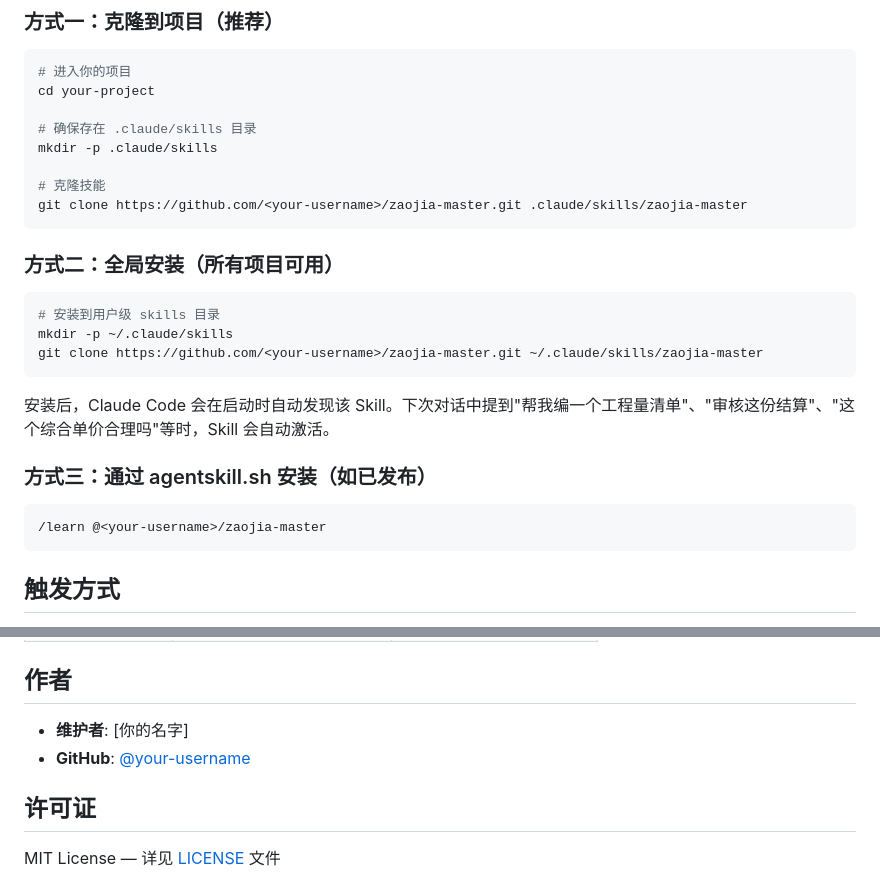
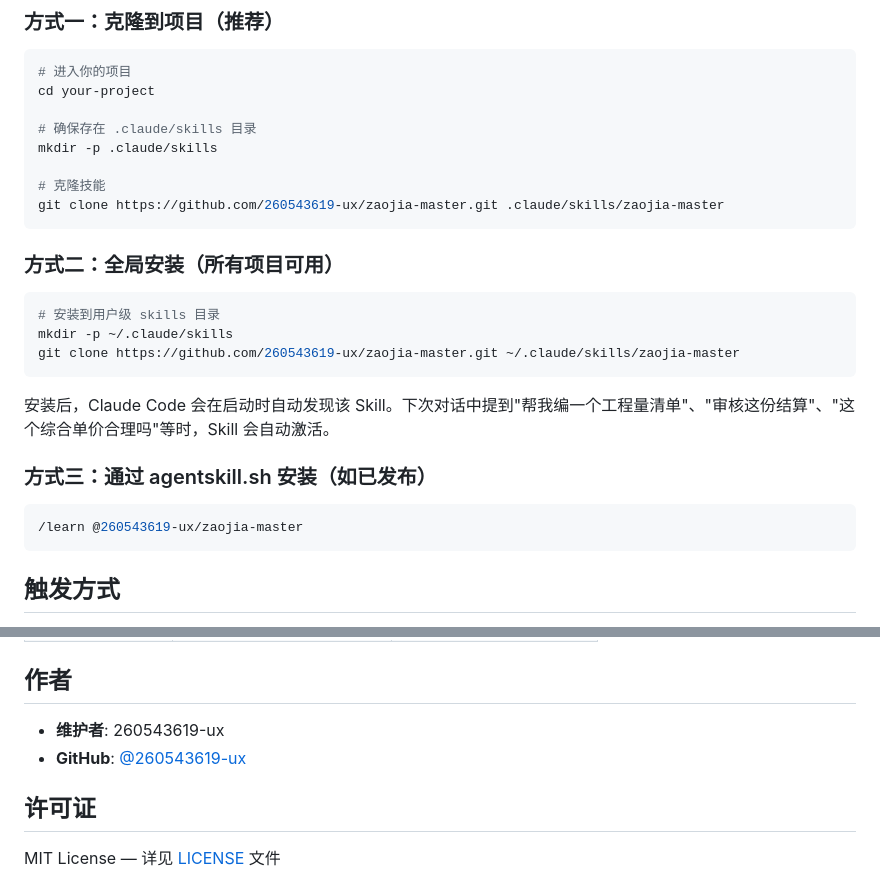
Before and after one commit to 260543619-ux/zaojia-master, a Markdown page: README.md, 2 parts joined by grey strips. GitHub-like rendering.

Commit message:
Fix repo URLs and author info in README

````diff
--- a/README.md
+++ b/README.md
@@ -66,7 +66,7 @@ cd your-project
 mkdir -p .claude/skills
 
 # 克隆技能
-git clone https://github.com/<your-username>/zaojia-master.git .claude/skills/zaojia-master
+git clone https://github.com/260543619-ux/zaojia-master.git .claude/skills/zaojia-master
 ```
 
 ### 方式二：全局安装（所有项目可用）
@@ -74,7 +74,7 @@ git clone https://github.com/<your-username>/zaojia-master.git .claude/skills/za
 ```bash
 # 安装到用户级 skills 目录
 mkdir -p ~/.claude/skills
-git clone https://github.com/<your-username>/zaojia-master.git ~/.claude/skills/zaojia-master
+git clone https://github.com/260543619-ux/zaojia-master.git ~/.claude/skills/zaojia-master
 ```
 
 安装后，Claude Code 会在启动时自动发现该 Skill。下次对话中提到"帮我编一个工程量清单"、"审核这份结算"、"这个综合单价合理吗"等时，Skill 会自动激活。
@@ -82,7 +82,7 @@ git clone https://github.com/<your-username>/zaojia-master.git ~/.claude/skills/
 ### 方式三：通过 agentskill.sh 安装（如已发布）
 
 ```bash
-/learn @<your-username>/zaojia-master
+/learn @260543619-ux/zaojia-master
 ```
 
 ## 触发方式
@@ -114,8 +114,8 @@ git clone https://github.com/<your-username>/zaojia-master.git ~/.claude/skills/
 
 ## 作者
 
-- **维护者**: [你的名字]
-- **GitHub**: [@your-username](https://github.com/your-username)
+- **维护者**: 260543619-ux
+- **GitHub**: [@260543619-ux](https://github.com/260543619-ux)
 
 ## 许可证
 
````
